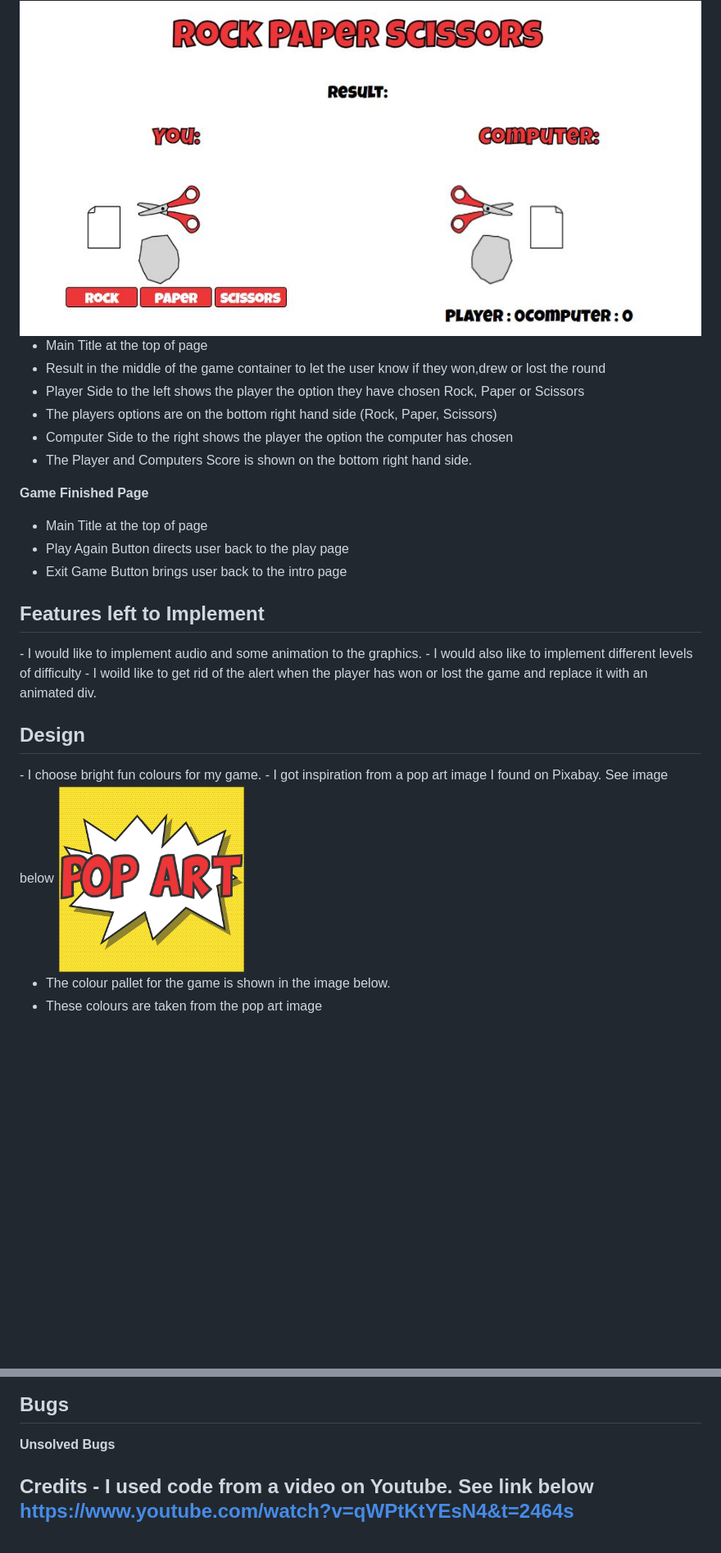
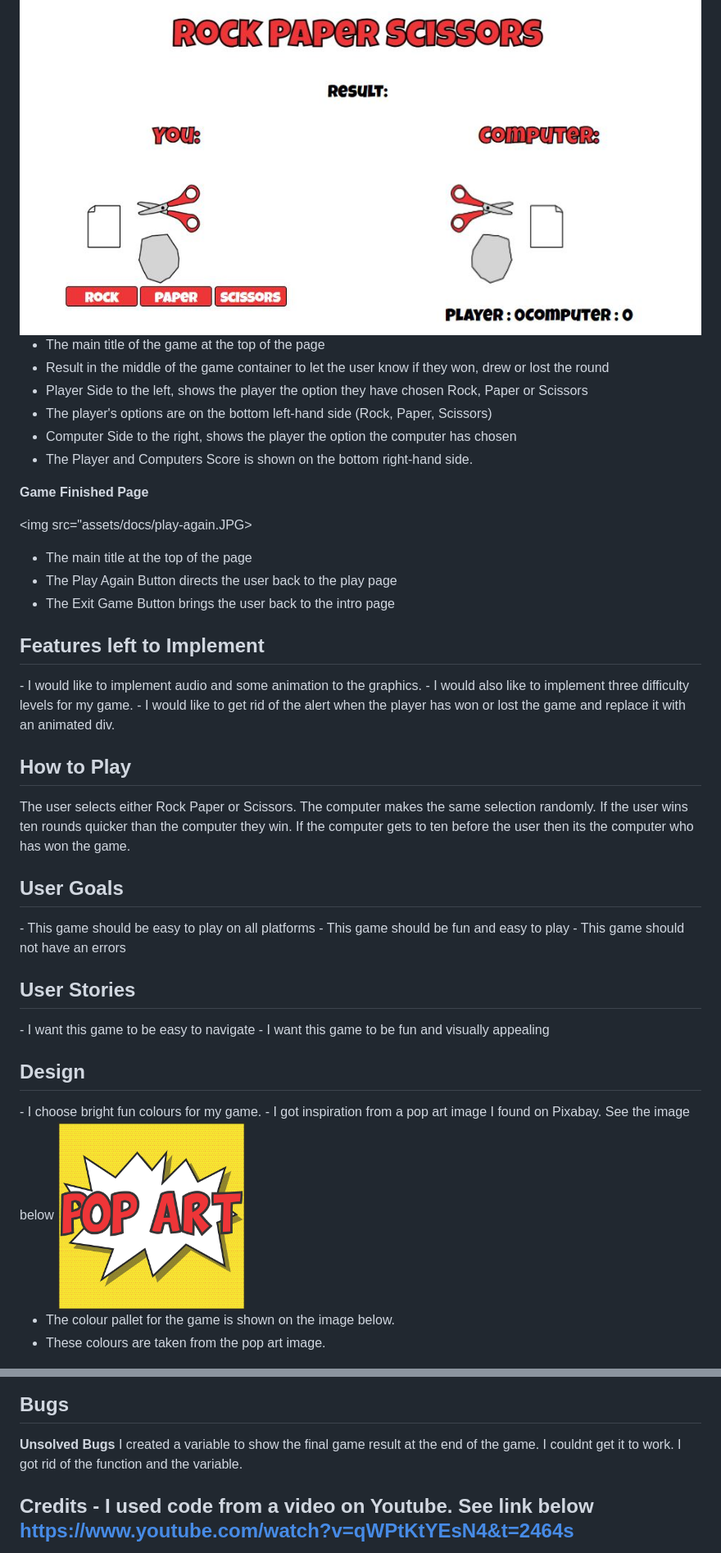
Before and after one commit to deecooper/Rock-Paper-Scissors-Game, a Markdown page: README.md, 2 parts joined by grey strips. Shown at 82% size. GitHub-like rendering; blank space fills up the shorter version.

```diff
--- a/README.md
+++ b/README.md
@@ -18,31 +18,47 @@ Rock crushes scissors, paper covers rock, scissors cuts paper.
 
 <img src="assets/docs/play-page.JPG">
 
-- Main Title at the top of page
-- Result in the middle of the game container to let the user know if they won,drew or lost the round
-- Player Side to the left shows the player the option they have chosen Rock, Paper or Scissors
-- The players options are on the bottom right hand side (Rock, Paper, Scissors)
-- Computer Side to the right shows the player the option the computer has chosen
-- The Player and Computers Score is shown on the bottom right hand side.
+- The main title of the game at the top of the page
+- Result in the middle of the game container to let the user know if they won, drew or lost the round
+- Player Side to the left, shows the player the option they have chosen Rock, Paper or Scissors
+- The player's options are on the bottom left-hand side (Rock, Paper, Scissors)
+- Computer Side to the right, shows the player the option the computer has chosen
+- The Player and Computers Score is shown on the bottom right-hand side.
 
 <b>Game Finished Page</b>
 
-- Main Title at the top of page
-- Play Again Button directs user back to the play page
-- Exit Game Button brings user back to the intro page
+<img src="assets/docs/play-again.JPG>
+
+- The main title at the top of the page
+- The Play Again Button directs the user back to the play page
+- The Exit Game Button brings the user back to the intro page
 
 <h2>Features left to Implement</h2>
 - I would like to implement audio and some animation to the graphics.
-- I would also like to implement different levels of difficulty
-- I woild like to get rid of the alert when the player has won or lost the game and replace it with an animated div.
+- I would also like to implement three difficulty levels for my game.
+- I would like to get rid of the alert when the player has won or lost the game and replace it with an animated div.
 
-<h2>Design</h2>
+<h2>How to Play</h2>
+The user selects either Rock Paper or Scissors. The computer makes the same selection randomly. If the user wins ten rounds quicker than the computer they win. If the computer gets to ten before the user then its the computer who has won the game.
+
+<h2>User Goals</h2>
+- This game should be easy to play on all platforms
+- This game should be fun and easy to play
+- This game should not have an errors
+
+<h2>User Stories</h2>
+- I want this game to be easy to navigate
+- I want this game to be fun and visually appealing
+
+
+<h2> Design</h2>
 - I choose bright fun colours for my game.
-- I got inspiration from a pop art image I found on Pixabay. See image below
+- I got inspiration from a pop art image I found on Pixabay. See the image below
 
 <img src="assets/docs/pop-art.png" width="230px" height="280px">
 
-- The colour pallet for the game is shown in the image below.
-- These colours are taken from the pop art image
+-  The colour pallet for the game is shown on the image below.
+- These colours are taken from the pop art image.
+
 <img src="assets/docs/color-scheme.png">
 
@@ -69,6 +88,7 @@ Rock crushes scissors, paper covers rock, scissors cuts paper.
 
 <h2> Bugs </h2>
 <b>Unsolved Bugs</b>
+I created a variable to show the final game result at the end of the game. I couldnt get it to work. I got rid of the function and the variable.
 
 <h2> Credits </h3>
 - I used code from a video on Youtube. See link below
```
Also changed, not shown: other parts of README.md (+11 -12 lines), assets/docs/play-again.JPG (added), 3 other files.
